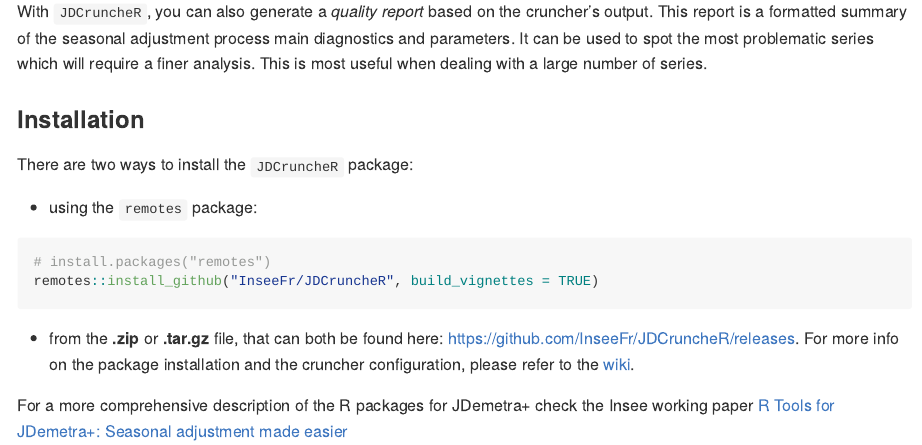
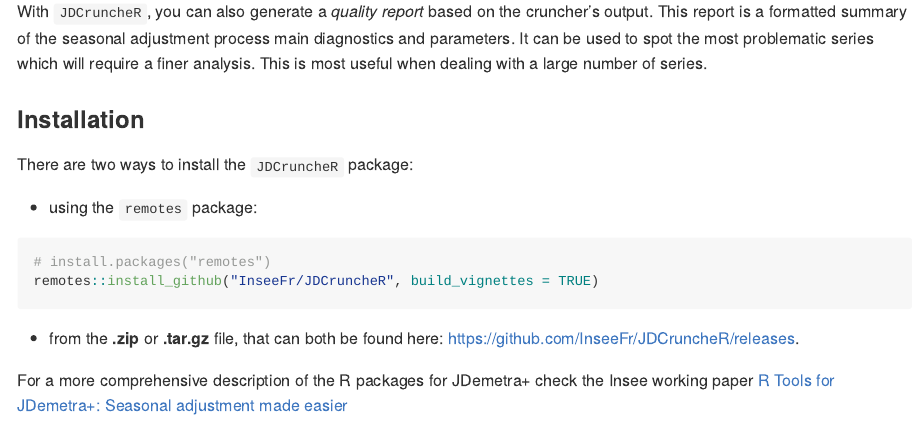
Before and after one commit to InseeFr/JDCruncheR, an R Markdown document (README.Rmd): the page in a window 1100 px wide, from 1100 px down. The pictures show the output file README.md that the author committed with the source, drawn offline in the style of GitHub; badge pictures from the web are left out.

Commit message:
readme typo

````diff
--- a/README.Rmd
+++ b/README.Rmd
@@ -67,9 +59,6 @@
 remotes::install_github("InseeFr/JDCruncheR", build_vignettes = TRUE)
 ```
 
-- from the **.zip** or **.tar.gz** file, that can both be found here:
-    <https://github.com/InseeFr/JDCruncheR/releases>. For more info on
-the package installation and the cruncher configuration, please
-refer to the [wiki](https://github.com/InseeFr/JDCruncheR/wiki).
+- from the **.zip** or **.tar.gz** file, that can both be found here:     <https://github.com/InseeFr/JDCruncheR/releases>.
 
 For a more comprehensive description of the R packages for JDemetra+ check the Insee working paper [R Tools for JDemetra+: Seasonal adjustment made easier](https://www.insee.fr/en/statistiques/5019812)
````
Also changed, not shown: README.md, README.Rmd (12 more changed lines).
